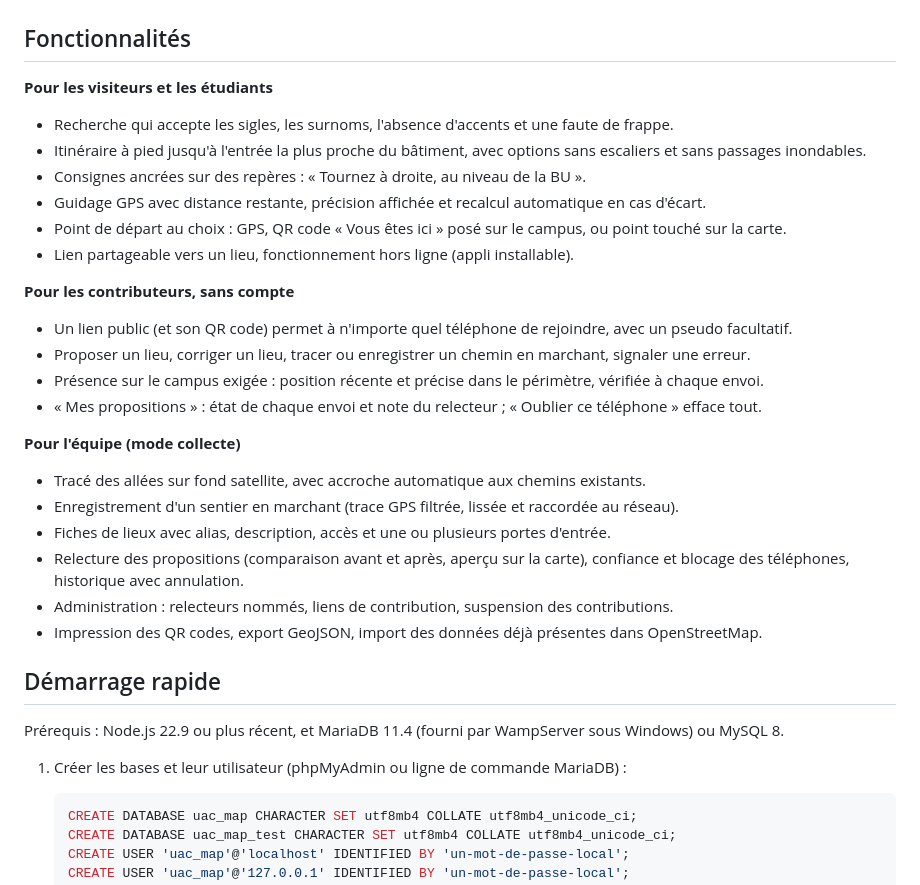
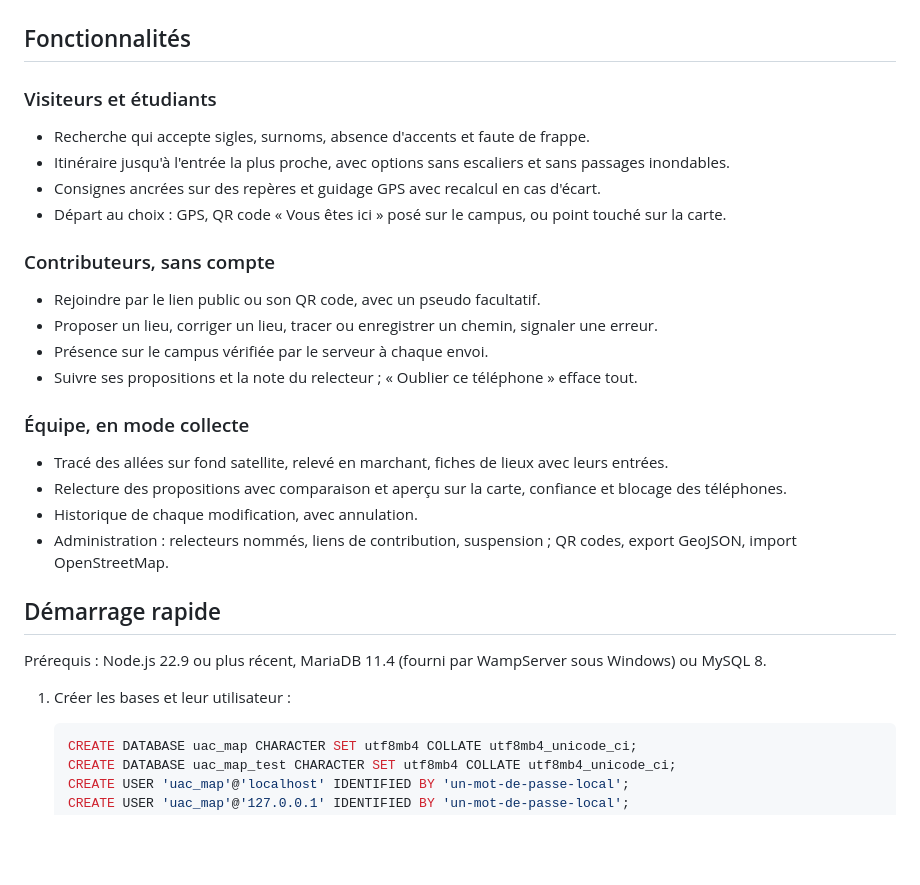
Before and after one commit to Magloire04/uac_map, a Markdown page: README.md, the part around one of its changes. GitHub-like rendering; blank space fills up the shorter version.

````diff
--- a/README.md
+++ b/README.md
@@ -13,36 +13,32 @@ Carte et guidage piéton pour le campus de l'Université d'Abomey-Calavi (UAC).
 
 ## Fonctionnalités
 
-**Pour les visiteurs et les étudiants**
+### Visiteurs et étudiants
 
-- Recherche qui accepte les sigles, les surnoms, l'absence d'accents et une faute de frappe.
-- Itinéraire à pied jusqu'à l'entrée la plus proche du bâtiment, avec options sans escaliers et sans passages inondables.
-- Consignes ancrées sur des repères : « Tournez à droite, au niveau de la BU ».
-- Guidage GPS avec distance restante, précision affichée et recalcul automatique en cas d'écart.
-- Point de départ au choix : GPS, QR code « Vous êtes ici » posé sur le campus, ou point touché sur la carte.
-- Lien partageable vers un lieu, fonctionnement hors ligne (appli installable).
+- Recherche qui accepte sigles, surnoms, absence d'accents et faute de frappe.
+- Itinéraire jusqu'à l'entrée la plus proche, avec options sans escaliers et sans passages inondables.
+- Consignes ancrées sur des repères et guidage GPS avec recalcul en cas d'écart.
+- Départ au choix : GPS, QR code « Vous êtes ici » posé sur le campus, ou point touché sur la carte.
 
-**Pour les contributeurs, sans compte**
+### Contributeurs, sans compte
 
-- Un lien public (et son QR code) permet à n'importe quel téléphone de rejoindre, avec un pseudo facultatif.
-- Proposer un lieu, corriger un lieu, tracer ou enregistrer un chemin en marchant, signaler une erreur.
-- Présence sur le campus exigée : position récente et précise dans le périmètre, vérifiée à chaque envoi.
-- « Mes propositions » : état de chaque envoi et note du relecteur ; « Oublier ce téléphone » efface tout.
+- Rejoindre par le lien public ou son QR code, avec un pseudo facultatif.
+- Proposer un lieu, corriger un lieu, tracer ou enregistrer un chemin, signaler une erreur.
+- Présence sur le campus vérifiée par le serveur à chaque envoi.
+- Suivre ses propositions et la note du relecteur ; « Oublier ce téléphone » efface tout.
 
-**Pour l'équipe (mode collecte)**
+### Équipe, en mode collecte
 
-- Tracé des allées sur fond satellite, avec accroche automatique aux chemins existants.
-- Enregistrement d'un sentier en marchant (trace GPS filtrée, lissée et raccordée au réseau).
-- Fiches de lieux avec alias, description, accès et une ou plusieurs portes d'entrée.
-- Relecture des propositions (comparaison avant et après, aperçu sur la carte), confiance et blocage des téléphones, historique avec annulation.
-- Administration : relecteurs nommés, liens de contribution, suspension des contributions.
-- Impression des QR codes, export GeoJSON, import des données déjà présentes dans OpenStreetMap.
+- Tracé des allées sur fond satellite, relevé en marchant, fiches de lieux avec leurs entrées.
+- Relecture des propositions avec comparaison et aperçu sur la carte, confiance et blocage des téléphones.
+- Historique de chaque modification, avec annulation.
+- Administration : relecteurs nommés, liens de contribution, suspension ; QR codes, export GeoJSON, import OpenStreetMap.
 
 ## Démarrage rapide
 
-Prérequis : Node.js 22.9 ou plus récent, et MariaDB 11.4 (fourni par WampServer sous Windows) ou MySQL 8.
+Prérequis : Node.js 22.9 ou plus récent, MariaDB 11.4 (fourni par WampServer sous Windows) ou MySQL 8.
 
-1. Créer les bases et leur utilisateur (phpMyAdmin ou ligne de commande MariaDB) :
+1. Créer les bases et leur utilisateur :
 
    ```sql
    CREATE DATABASE uac_map CHARACTER SET utf8mb4 COLLATE utf8mb4_unicode_ci;
````
Also changed, not shown: other parts of README.md (+44 -77 lines).
